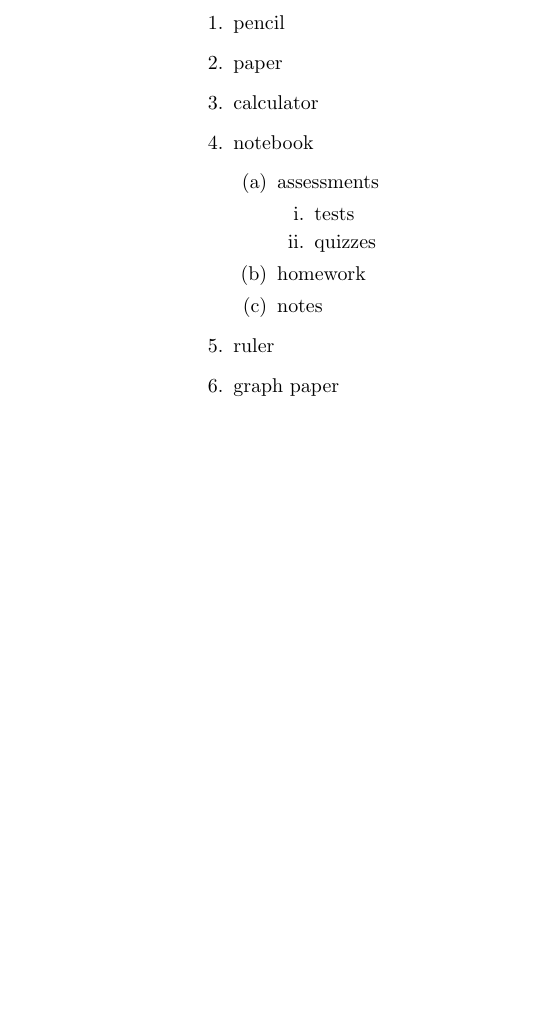
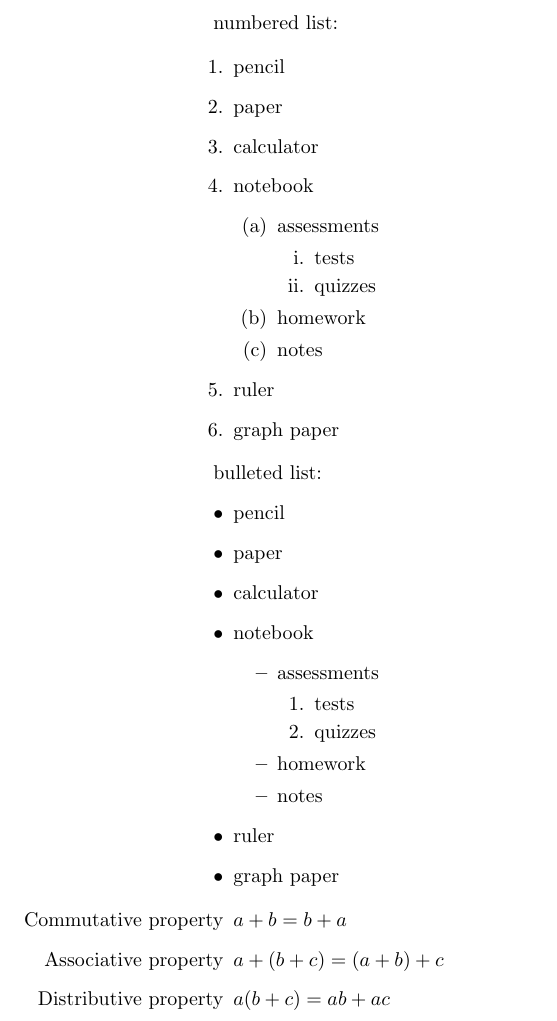
Before and after one commit to ivanicspeter92/LaTeX-playground, a LaTeX document (MichelleKrummel/tutorial-4.tex): part of the page, cut at the place of the change, the shorter picture padded with empty space. Compiled offline with pdfLaTeX.

Commit message:
Extended tutorial-4 with lists

```diff
--- a/MichelleKrummel/tutorial-4.tex
+++ b/MichelleKrummel/tutorial-4.tex
@@ -1,6 +1,8 @@
 \documentclass[11]{article}
 
 \begin{document}
+	numbered list:
+
 	\begin{enumerate} % numbered list
 		\item pencil
 		\item paper
@@ -18,4 +20,29 @@
 		\item ruler
 		\item graph paper
 	\end{enumerate}
+
+	bulleted list:
+	\begin{itemize} % bulleted list
+		\item pencil
+		\item paper
+		\item calculator
+		\item notebook
+			\begin{itemize}
+				\item assessments
+					\begin{enumerate}
+						\item tests
+						\item quizzes
+					\end{enumerate}
+				\item homework
+				\item notes
+			\end{itemize}
+		\item ruler
+		\item graph paper
+	\end{itemize}
+
+	\begin{enumerate} % list with labels insetead of symbols
+		\item[Commutative property] $ a + b = b + a $
+		\item[Associative property] $ a + (b + c) = (a + b) + c $
+		\item[Distributive property] $ a (b + c) = ab + ac $
+	\end{enumerate}
 \end{document}
```
